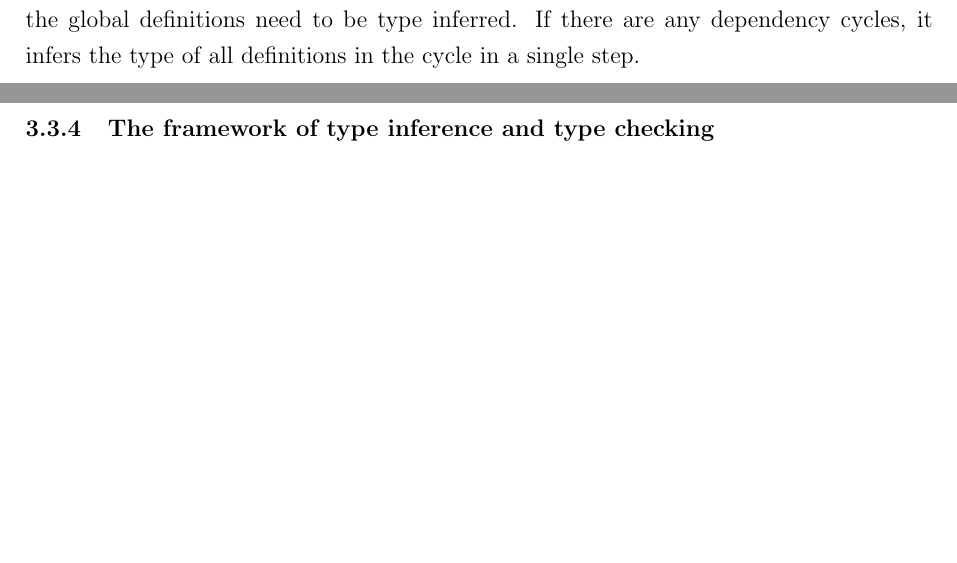
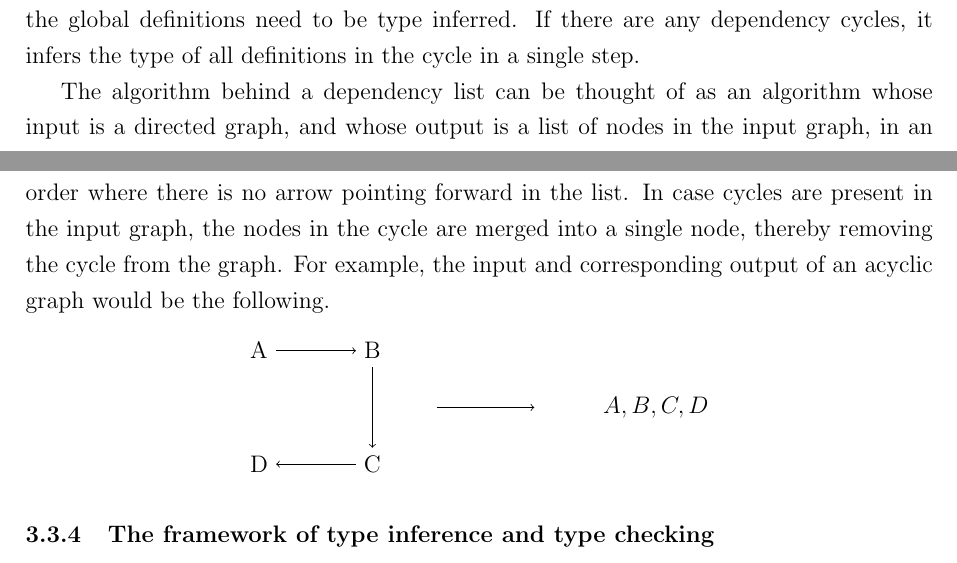
Before and after one commit to ConcreteCactus/lcc, a LaTeX document (docs/docs.tex): two parts of pages 27 and 28 of 35 before the commit and two parts of pages 27 and 28 of 36 after it, joined at a grey line, cut so that both start at the same text, the shorter picture padded with empty space. Compiled offline with pdfLaTeX.

Commit message:
started description of dependencyGraph

```diff
--- a/docs/docs.tex
+++ b/docs/docs.tex
@@ -4,6 +4,7 @@
 \usepackage{listings}
 \usepackage{setspace}
 \usepackage{graphicx}
+\usepackage{tikz}
 
 \onehalfspace
 % Later references:
@@ -1114,6 +1115,29 @@ which the global definitions need to be type inferred. If there are any
 dependency cycles, it infers the type of all definitions in the cycle in a
 single step.
 
+The algorithm behind a dependency list can be thought of as an algorithm whose
+input is a directed graph, and whose output is a list of nodes in the input
+graph, in an order where there is no arrow pointing forward in the list. In case
+cycles are present in the input graph, the nodes in the cycle are merged into a
+single node, thereby removing the cycle from the graph. For example, the input
+and corresponding output of an acyclic graph would be the following.
+\begin{center}
+\begin{tikzpicture}[->]
+    \node (a) at (1,3) {A};
+    \node (b) at (3,3) {B};
+    \node (c) at (3,1) {C};
+    \node (d) at (1,1) {D};
+    \draw (a) to (b);
+    \draw (b) to (c);
+    \draw (c) to (d);
+
+    \node (o) at (8,2) {$A,B,C,D$};
+    \node (h1) at (4,2) {};
+    \node (h2) at (6,2) {};
+    \draw (h1) to (h2);
+\end{tikzpicture}
+\end{center}
+
 \subsubsection{The framework of type inference and type checking}
 
 The type inference and type checking algorithms are stateful functions, which
```
Also changed, not shown: docs/docs.tex (2 more changed lines).
